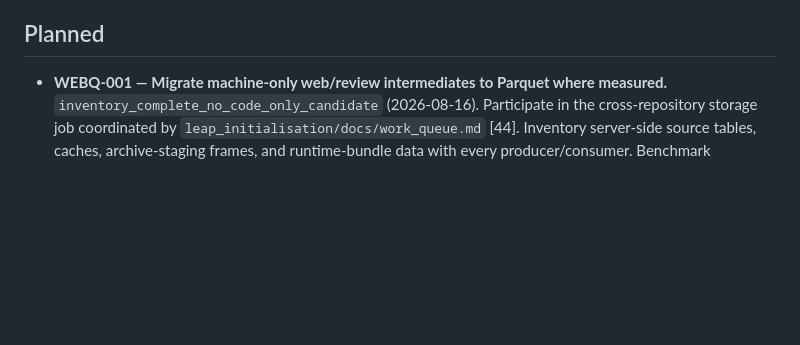
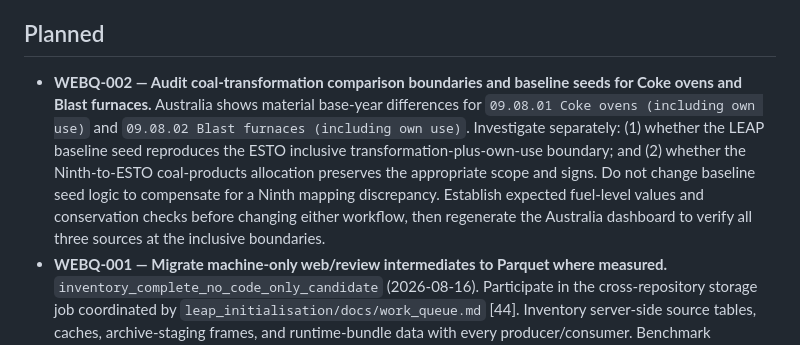
Before and after one commit to asia-pacific-energy-research-centre/leap_review_tools, a Markdown page: docs/work_queue.md, the part around the change. Rendered like a GitHub page; blank space fills up the shorter version.

Commit message:
codex: queue coal transformation boundary audit
Record separate LEAP seed and Ninth allocation checks for coke ovens and blast furnaces.

```diff
--- a/docs/work_queue.md
+++ b/docs/work_queue.md
@@ -49,6 +49,17 @@
 
 ## Planned
 
+- **WEBQ-002 — Audit coal-transformation comparison boundaries and baseline
+  seeds for Coke ovens and Blast furnaces.** Australia shows material
+  base-year differences for `09.08.01 Coke ovens (including own use)` and
+  `09.08.02 Blast furnaces (including own use)`. Investigate separately:
+  (1) whether the LEAP baseline seed reproduces the ESTO inclusive
+  transformation-plus-own-use boundary; and (2) whether the Ninth-to-ESTO
+  coal-products allocation preserves the appropriate scope and signs. Do not
+  change baseline seed logic to compensate for a Ninth mapping discrepancy.
+  Establish expected fuel-level values and conservation checks before changing
+  either workflow, then regenerate the Australia dashboard to verify all three
+  sources at the inclusive boundaries.
 - **WEBQ-001 — Migrate machine-only web/review intermediates to Parquet where
   measured.** `inventory_complete_no_code_only_candidate` (2026-08-16).
   Participate in the cross-repository storage job coordinated by
```
